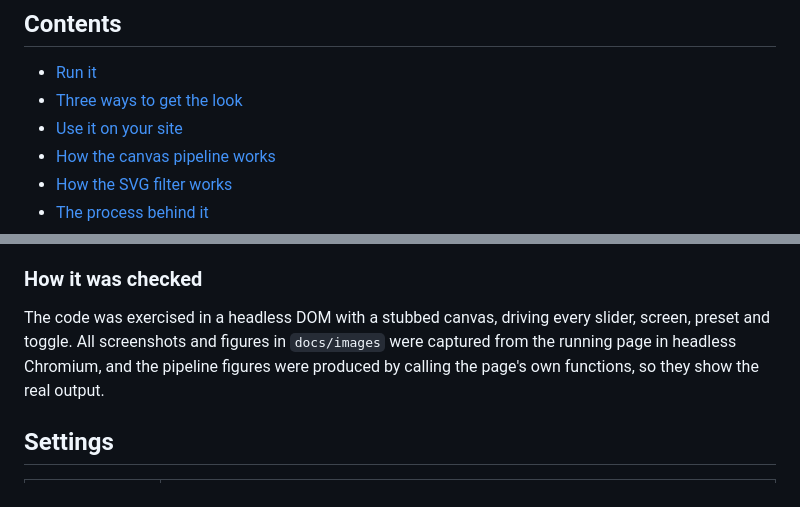
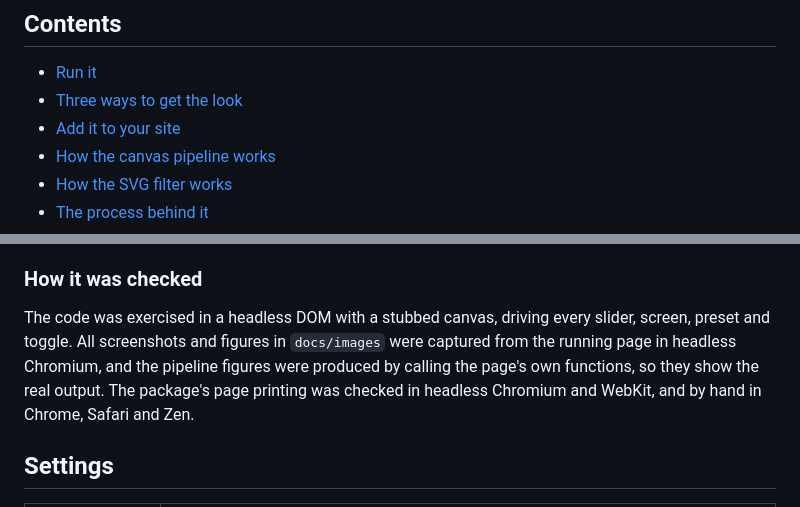
Before and after one commit to yafira/fluoro-riso, a Markdown page: README.md, 2 parts joined by grey strips. Rendered like a GitHub page.

```diff
--- a/README.md
+++ b/README.md
@@ -19,7 +29,7 @@ Fluoro is a small toolkit for faking risograph prints in the browser. It rebuild
 
 - [Run it](#run-it)
 - [Three ways to get the look](#three-ways-to-get-the-look)
-- [Use it on your site](#use-it-on-your-site)
+- [Add it to your site](#add-it-to-your-site)
 - [How the canvas pipeline works](#how-the-canvas-pipeline-works)
 - [How the SVG filter works](#how-the-svg-filter-works)
 - [The process behind it](#the-process-behind-it)
@@ -177,7 +237,7 @@ An SVG filter is the fastest to apply to something you did not build, but it is
 
 ### How it was checked
 
-The code was exercised in a headless DOM with a stubbed canvas, driving every slider, screen, preset and toggle. All screenshots and figures in `docs/images` were captured from the running page in headless Chromium, and the pipeline figures were produced by calling the page's own functions, so they show the real output.
+The code was exercised in a headless DOM with a stubbed canvas, driving every slider, screen, preset and toggle. All screenshots and figures in `docs/images` were captured from the running page in headless Chromium, and the pipeline figures were produced by calling the page's own functions, so they show the real output. The package's page printing was checked in headless Chromium and WebKit, and by hand in Chrome, Safari and Zen.
 
 ## Settings
 
```
Also changed, not shown: other parts of README.md (+79 -18 lines).
